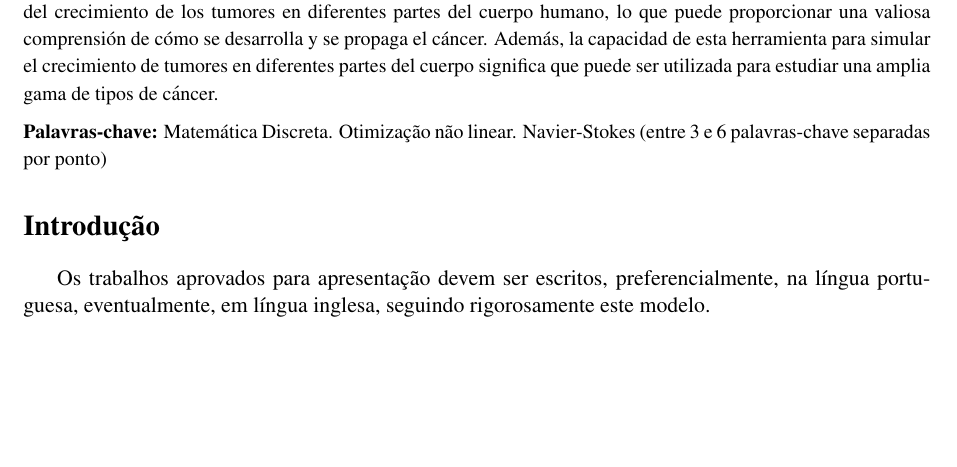
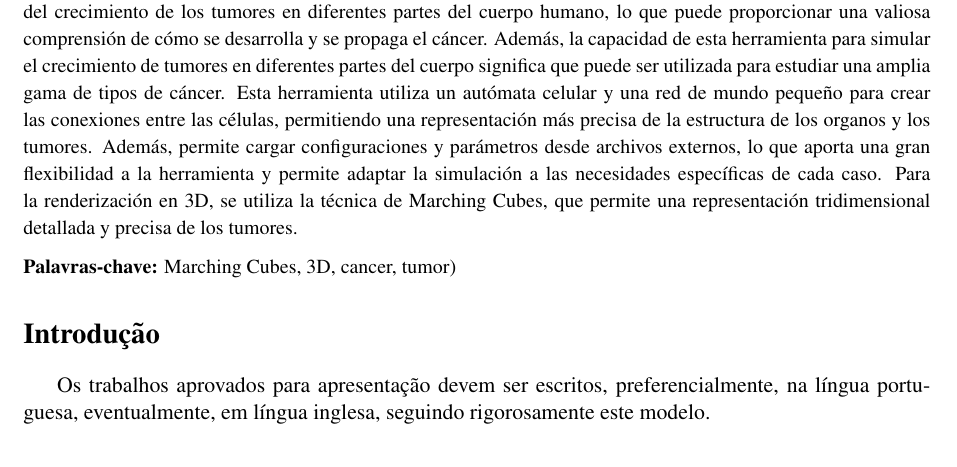
Before and after one commit to Krtucho/cellular_automata, a LaTeX document (Brasil/template_ermac.tex): part of page 1 of 4, cut so that both start at the same text, the shorter picture padded with empty space. Compiled offline with pdfLaTeX.

Commit message:
Resume and keywords

```diff
--- a/Brasil/template_ermac.tex
+++ b/Brasil/template_ermac.tex
@@ -80,14 +80,14 @@ email.autor3@yyy.zzz
 \justifying{
 {\noindent \bf Resumo: }{\small{%
 	%RESUMO
-	El cancer es una enfermedad que se caracteriza por el crecimiento descontrolado de células anormales en el cuerpo, es una enfermedad compleja y multifacética que ha desafiado a los investigadores y médicos durante décadas. La capacidad de visualizar y entender el crecimiento de los tumores puede proporcionar una valiosa comprensión de cómo se desarrolla y se propaga el cáncer, lo que puede llevar a mejoras significativas en el diagnóstico, tratamiento y prevención del cáncer. La herramienta de simulación tridimensional del crecimiento de tumores que estamos desarrollando es un paso importante en este sentido. Permite la visualización detallada del crecimiento de los tumores en diferentes partes del cuerpo humano, lo que puede proporcionar una valiosa comprensión de cómo se desarrolla y se propaga el cáncer. Además, la capacidad de esta herramienta para simular el crecimiento de tumores en diferentes partes del cuerpo significa que puede ser utilizada para estudiar una amplia gama de tipos de cáncer.
+	El cancer es una enfermedad que se caracteriza por el crecimiento descontrolado de células anormales en el cuerpo, es una enfermedad compleja y multifacética que ha desafiado a los investigadores y médicos durante décadas. La capacidad de visualizar y entender el crecimiento de los tumores puede proporcionar una valiosa comprensión de cómo se desarrolla y se propaga el cáncer, lo que puede llevar a mejoras significativas en el diagnóstico, tratamiento y prevención del cáncer. La herramienta de simulación tridimensional del crecimiento de tumores que estamos desarrollando es un paso importante en este sentido. Permite la visualización detallada del crecimiento de los tumores en diferentes partes del cuerpo humano, lo que puede proporcionar una valiosa comprensión de cómo se desarrolla y se propaga el cáncer. Además, la capacidad de esta herramienta para simular el crecimiento de tumores en diferentes partes del cuerpo significa que puede ser utilizada para estudiar una amplia gama de tipos de cáncer. Esta herramienta utiliza un autómata celular y una red de mundo pequeño para crear las conexiones entre las células, permitiendo una representación más precisa de la estructura de los organos y los tumores. Además, permite cargar configuraciones y parámetros desde archivos externos, lo que aporta una gran flexibilidad a la herramienta y permite adaptar la simulación a las necesidades específicas de cada caso. Para la renderización en 3D, se utiliza la técnica de Marching Cubes, que permite una representación tridimensional detallada y precisa de los tumores.
 }}
 
 \vskip 0.2cm  % NÃO modifique esta linha
 
 
 {\small{ %PALAVRAS-CHAVE
-\noindent{\bf{Palavras-chave:}} Matemática Discreta. Otimização não linear. Navier-Stokes (entre 3 e 6 palavras-chave separadas por ponto)
+\noindent{\bf{Palavras-chave:}} Marching Cubes, 3D, cancer, tumor)
 }}
 }
 
```
Also changed, not shown: Brasil/template_ermac.pdf, 1 other file.
